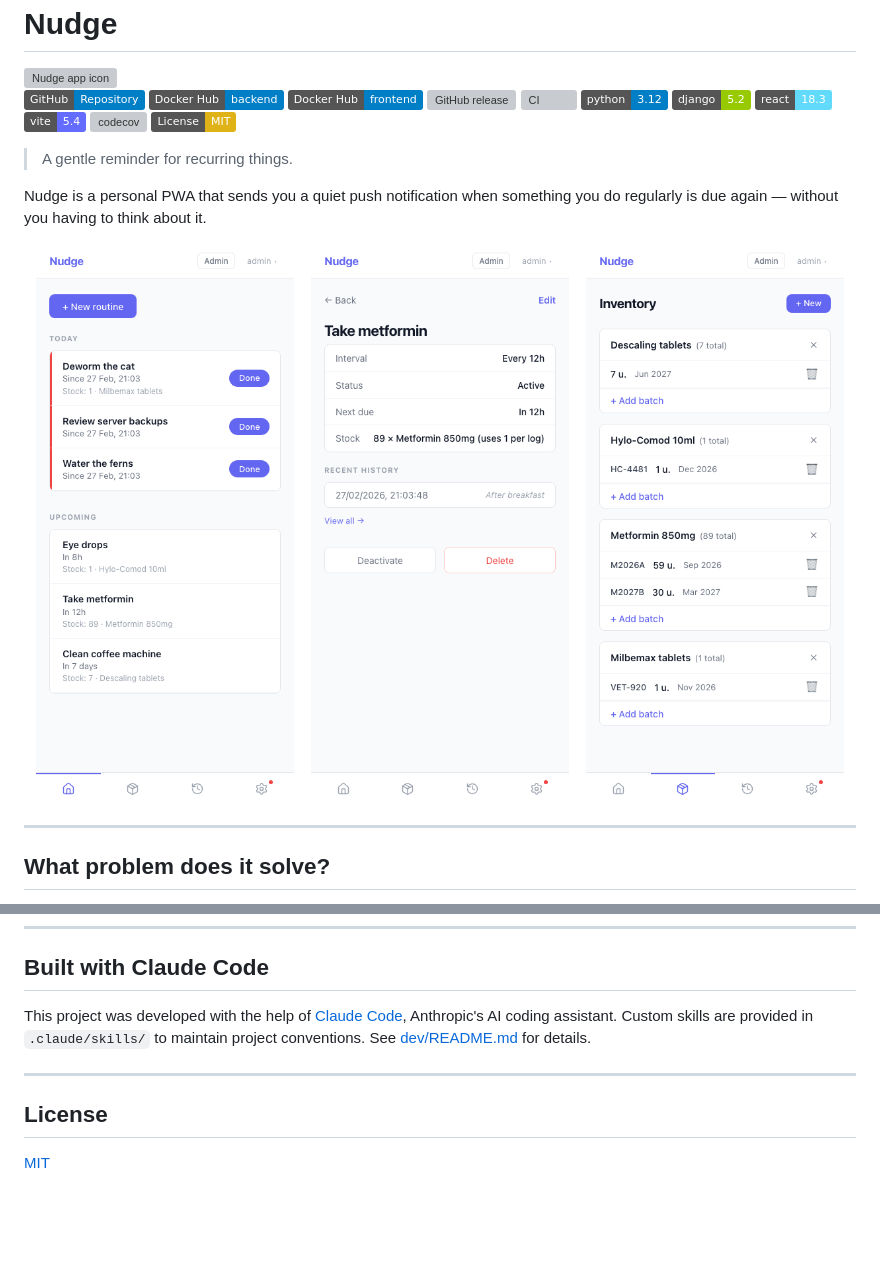
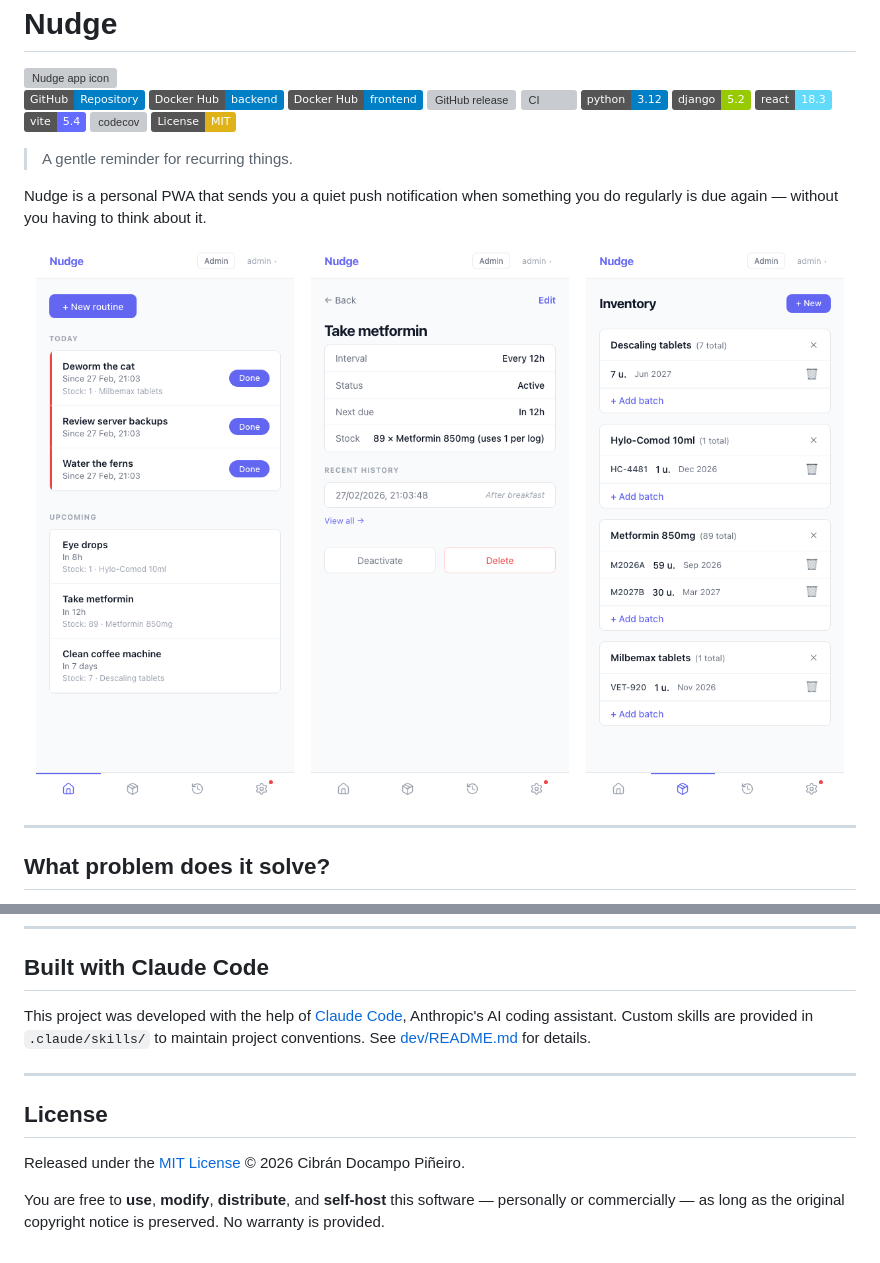
Before and after one commit to cibrandocampo/nudge, a Markdown page: README.md, 2 parts joined by grey strips. GitHub-like rendering; badges without logos; blank space fills up the shorter version; grey boxes are pictures that could not be loaded.

```diff
--- a/README.md
+++ b/README.md
@@ -19,11 +19,11 @@
 Nudge is a personal PWA that sends you a quiet push notification when something you do regularly is due again — without you having to think about it.
 
 <p align="center">
-  <img src="docs/screenshots/02-dashboard.png" width="260" alt="Dashboard"/>
+  <img src="https://raw.githubusercontent.com/cibrandocampo/nudge/main/docs/screenshots/02-dashboard.png" width="260" alt="Dashboard"/>
   &nbsp;&nbsp;
-  <img src="docs/screenshots/03-routine-detail.png" width="260" alt="Routine detail"/>
+  <img src="https://raw.githubusercontent.com/cibrandocampo/nudge/main/docs/screenshots/03-routine-detail.png" width="260" alt="Routine detail"/>
   &nbsp;&nbsp;
-  <img src="docs/screenshots/05-inventory.png" width="260" alt="Inventory"/>
+  <img src="https://raw.githubusercontent.com/cibrandocampo/nudge/main/docs/screenshots/05-inventory.png" width="260" alt="Inventory"/>
 </p>
 
 ---
@@ -150,4 +150,6 @@ This project was developed with the help of [Claude Code](https://claude.ai/code
 
 ## License
 
-[MIT](LICENSE)
+Released under the [MIT License](https://github.com/cibrandocampo/nudge/blob/main/LICENSE) © 2026 Cibrán Docampo Piñeiro.
+
+You are free to **use**, **modify**, **distribute**, and **self-host** this software — personally or commercially — as long as the original copyright notice is preserved. No warranty is provided.
```
Also changed, not shown: other parts of README.md (+16 -16 lines).
